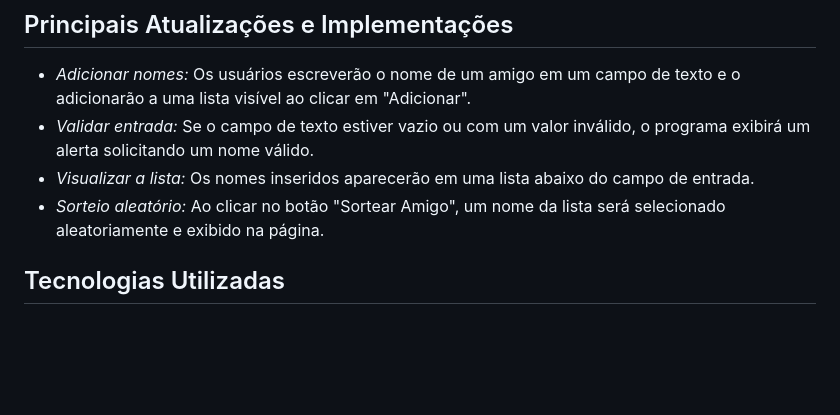
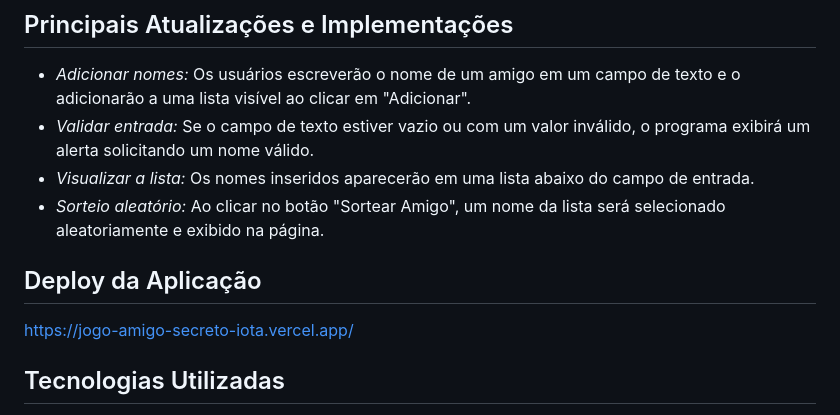
Before and after one commit to joseromildogaj/jogo-amigo-secreto, a Markdown page: README.md, the part around the change. Rendered like a GitHub page; blank space fills up the shorter version.

Commit message:
Atualiza README.md

```diff
--- a/README.md
+++ b/README.md
@@ -15,6 +15,9 @@ Os nomes inseridos serão exibidos em uma lista visível na página, e ao finali
 - *Validar entrada:* Se o campo de texto estiver vazio ou com um valor inválido, o programa exibirá um alerta solicitando um nome válido.
 - *Visualizar a lista:* Os nomes inseridos aparecerão em uma lista abaixo do campo de entrada.
 - *Sorteio aleatório:* Ao clicar no botão "Sortear Amigo", um nome da lista será selecionado aleatoriamente e exibido na página.
+
+## Deploy da Aplicação
+https://jogo-amigo-secreto-iota.vercel.app/
 
 ## Tecnologias Utilizadas
 - HTML5
```
